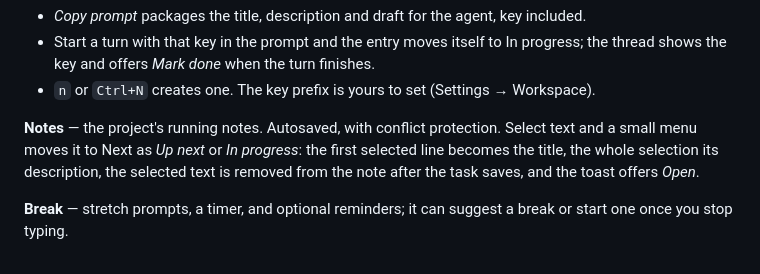
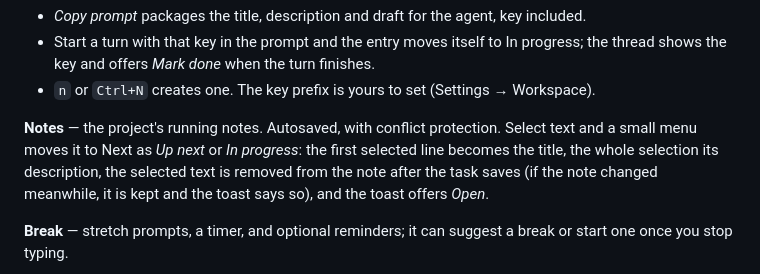
Before and after one commit to amanjaiman/layover, a Markdown page: README.md, the part around the change. Rendered like a GitHub page.

Commit message:
no-mistakes(document): Document Logbook move keeping text when notes change

```diff
--- a/README.md
+++ b/README.md
@@ -67,7 +67,7 @@ Git linked worktrees share their main repository's workspace, including worktree
 - Start a turn with that key in the prompt and the entry moves itself to In progress; the thread shows the key and offers *Mark done* when the turn finishes.
 - `n` or `Ctrl+N` creates one. The key prefix is yours to set (Settings → Workspace).
 
-**Notes** — the project's running notes. Autosaved, with conflict protection. Select text and a small menu moves it to Next as *Up next* or *In progress*: the first selected line becomes the title, the whole selection its description, the selected text is removed from the note after the task saves, and the toast offers *Open*.
+**Notes** — the project's running notes. Autosaved, with conflict protection. Select text and a small menu moves it to Next as *Up next* or *In progress*: the first selected line becomes the title, the whole selection its description, the selected text is removed from the note after the task saves (if the note changed meanwhile, it is kept and the toast says so), and the toast offers *Open*.
 
 **Break** — stretch prompts, a timer, and optional reminders; it can suggest a break or start one once you stop typing.
 
```
